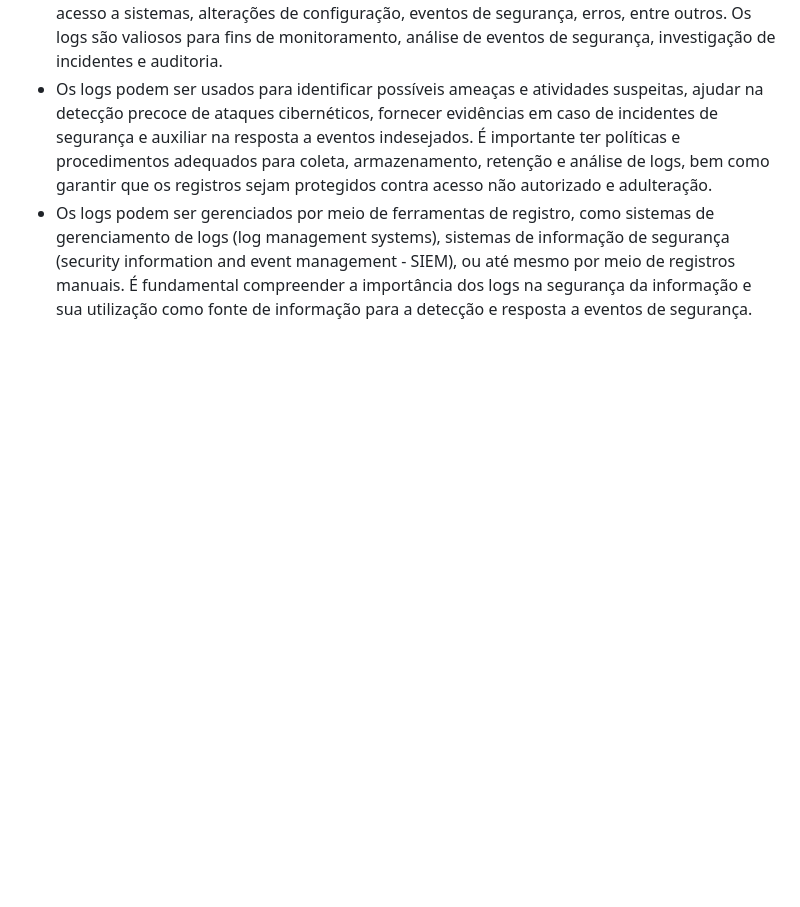
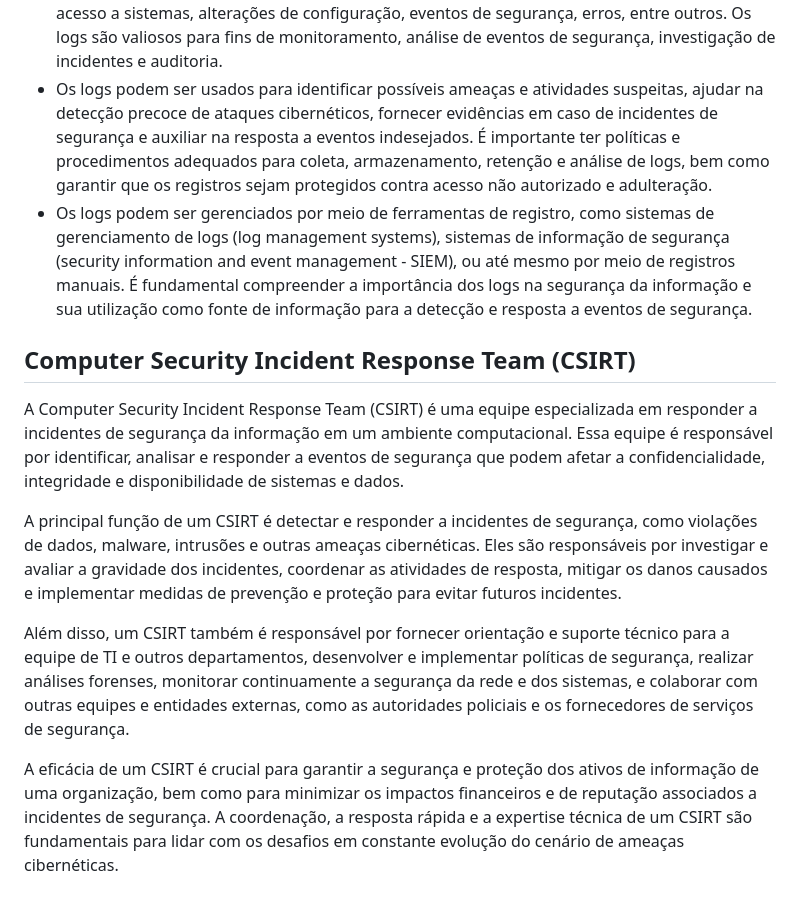
Before and after one commit to jhonesaly/study_all, a Markdown page: info_sec/security_mechanisms.md, the part around the change. Rendered like a GitHub page; blank space fills up the shorter version.

Commit message:
docs: CSIRT

```diff
--- a/info_sec/security_mechanisms.md
+++ b/info_sec/security_mechanisms.md
@@ -53,3 +53,13 @@ Em resumo, os logs podem ser entendidos da seguinte forma:
 - Logs são registros eletrônicos gerados por sistemas, aplicativos, dispositivos ou redes que registram eventos, atividades e transações que ocorrem em um ambiente de tecnologia da informação. Os logs podem conter informações detalhadas sobre ações realizadas, como acesso a sistemas, alterações de configuração, eventos de segurança, erros, entre outros. Os logs são valiosos para fins de monitoramento, análise de eventos de segurança, investigação de incidentes e auditoria.
 - Os logs podem ser usados para identificar possíveis ameaças e atividades suspeitas, ajudar na detecção precoce de ataques cibernéticos, fornecer evidências em caso de incidentes de segurança e auxiliar na resposta a eventos indesejados. É importante ter políticas e procedimentos adequados para coleta, armazenamento, retenção e análise de logs, bem como garantir que os registros sejam protegidos contra acesso não autorizado e adulteração.
 - Os logs podem ser gerenciados por meio de ferramentas de registro, como sistemas de gerenciamento de logs (log management systems), sistemas de informação de segurança (security information and event management - SIEM), ou até mesmo por meio de registros manuais. É fundamental compreender a importância dos logs na segurança da informação e sua utilização como fonte de informação para a detecção e resposta a eventos de segurança.
+
+## Computer Security Incident Response Team (CSIRT)
+
+A Computer Security Incident Response Team (CSIRT) é uma equipe especializada em responder a incidentes de segurança da informação em um ambiente computacional. Essa equipe é responsável por identificar, analisar e responder a eventos de segurança que podem afetar a confidencialidade, integridade e disponibilidade de sistemas e dados.
+
+A principal função de um CSIRT é detectar e responder a incidentes de segurança, como violações de dados, malware, intrusões e outras ameaças cibernéticas. Eles são responsáveis por investigar e avaliar a gravidade dos incidentes, coordenar as atividades de resposta, mitigar os danos causados e implementar medidas de prevenção e proteção para evitar futuros incidentes.
+
+Além disso, um CSIRT também é responsável por fornecer orientação e suporte técnico para a equipe de TI e outros departamentos, desenvolver e implementar políticas de segurança, realizar análises forenses, monitorar continuamente a segurança da rede e dos sistemas, e colaborar com outras equipes e entidades externas, como as autoridades policiais e os fornecedores de serviços de segurança.
+
+A eficácia de um CSIRT é crucial para garantir a segurança e proteção dos ativos de informação de uma organização, bem como para minimizar os impactos financeiros e de reputação associados a incidentes de segurança. A coordenação, a resposta rápida e a expertise técnica de um CSIRT são fundamentais para lidar com os desafios em constante evolução do cenário de ameaças cibernéticas.
```
